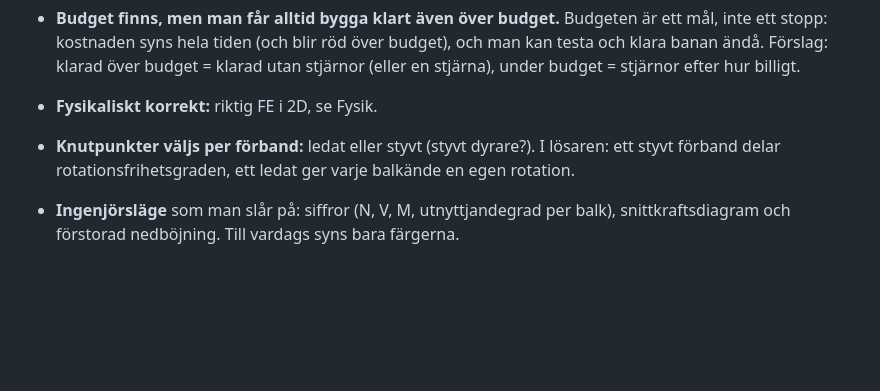
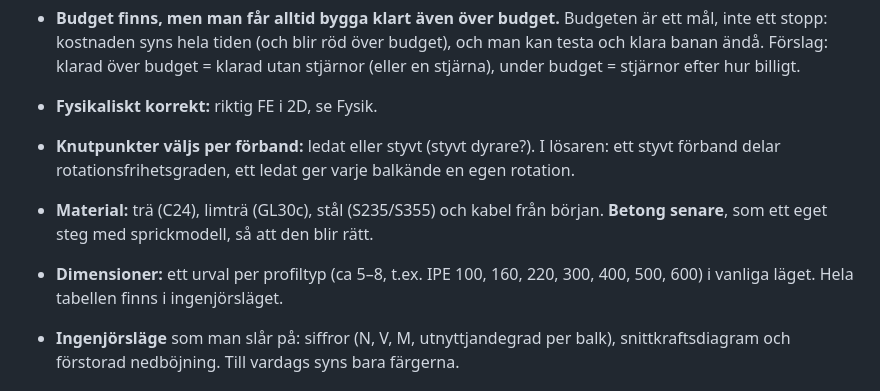
Before and after one commit to isak-wallo/brobyggare, a Markdown page: IDEER.md, the part around the change. Drawn GitHub-style; blank space fills up the shorter version.

Commit message:
Idéer: betong senare, urval av dimensioner (hela tabellen i ingenjörsläget)
Co-Authored-By: Claude Opus 5.5 (1M context) <noreply@anthropic.com>
Claude-Session: https://claude.ai/code/session_01DXzJ89FjnLPJcbSPrq5dqA

```diff
--- a/IDEER.md
+++ b/IDEER.md
@@ -170,6 +170,12 @@ väg förenklad.
 - **Knutpunkter väljs per förband:** ledat eller styvt (styvt dyrare?).
   I lösaren: ett styvt förband delar rotationsfrihetsgraden, ett ledat ger
   varje balkände en egen rotation.
+- **Material:** trä (C24), limträ (GL30c), stål (S235/S355) och
+  kabel från början. **Betong senare**, som ett eget steg med
+  sprickmodell, så att den blir rätt.
+- **Dimensioner:** ett urval per profiltyp (ca 5–8, t.ex. IPE 100, 160,
+  220, 300, 400, 500, 600) i vanliga läget. Hela tabellen finns i
+  ingenjörsläget.
 - **Ingenjörsläge** som man slår på: siffror (N, V, M, utnyttjandegrad
   per balk), snittkraftsdiagram och förstorad nedböjning. Till vardags
   syns bara färgerna.
```
